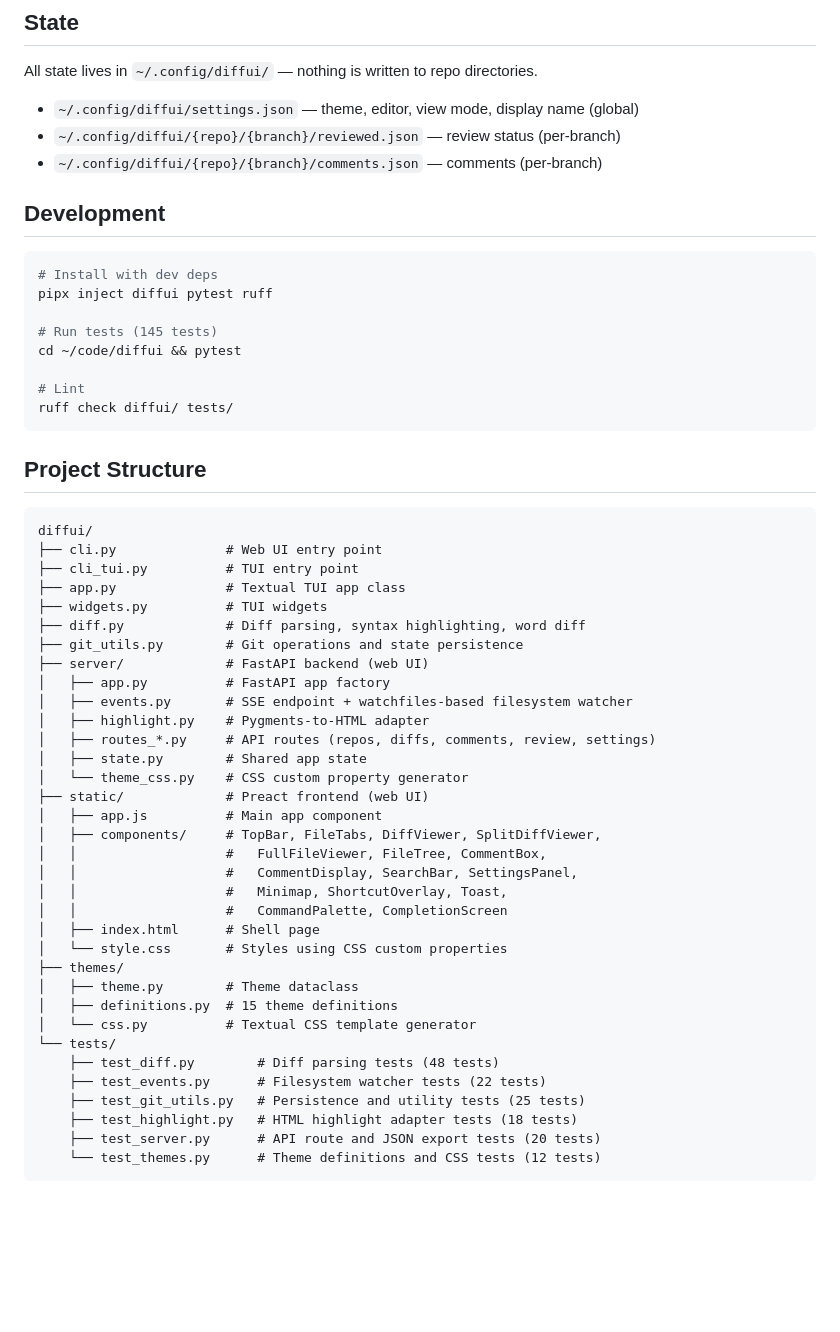
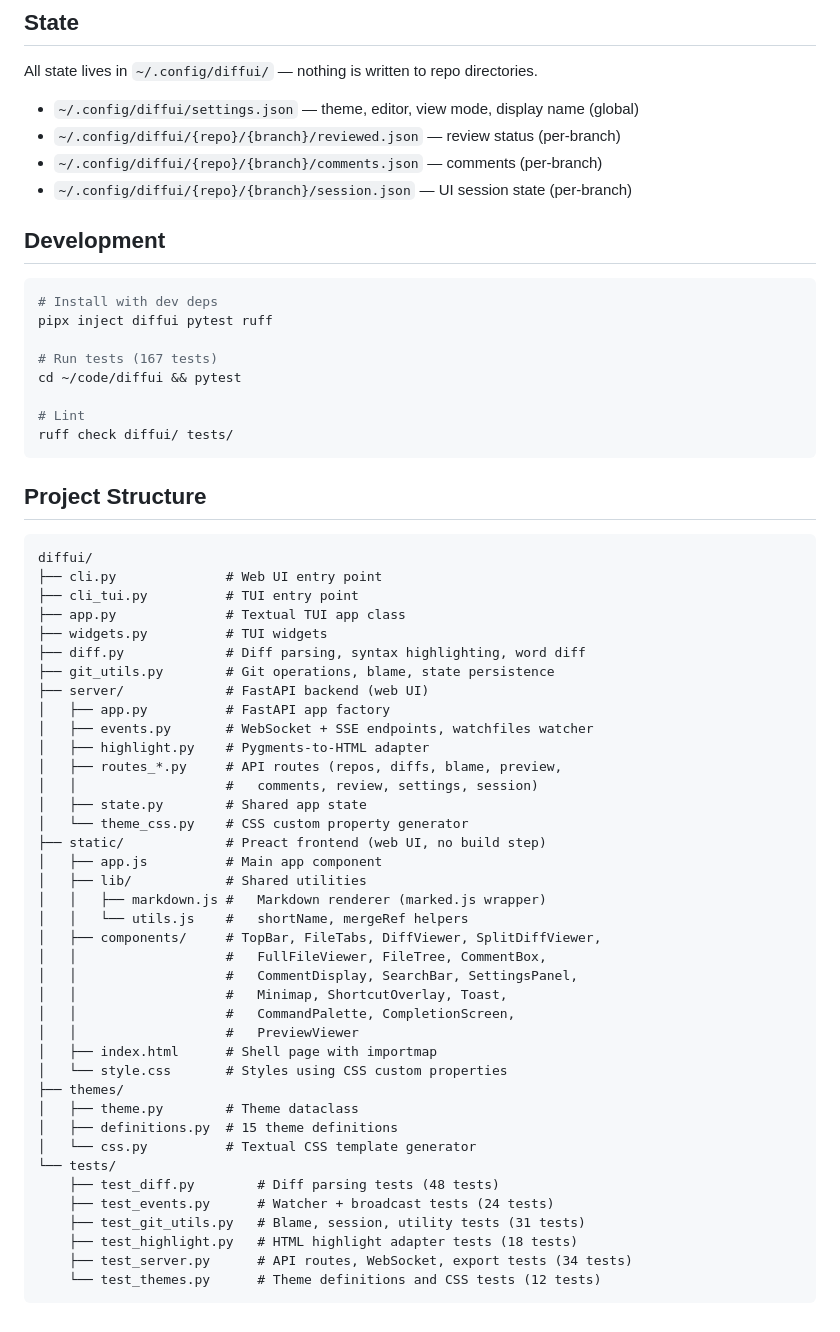
Before and after one commit to dgsienko/diffui, a Markdown page: README.md, the part around one of its changes. Drawn GitHub-style; blank space fills up the shorter version.

````diff
--- a/README.md
+++ b/README.md
@@ -126,6 +142,8 @@ directories.
   (per-branch)
 - `~/.config/diffui/{repo}/{branch}/comments.json` — comments
   (per-branch)
+- `~/.config/diffui/{repo}/{branch}/session.json` — UI session state
+  (per-branch)
 
 ## Development
 
@@ -133,7 +151,7 @@ directories.
 # Install with dev deps
 pipx inject diffui pytest ruff
 
-# Run tests (145 tests)
+# Run tests (167 tests)
 cd ~/code/diffui && pytest
 
 # Lint
@@ -149,22 +167,27 @@ diffui/
 ├── app.py              # Textual TUI app class
 ├── widgets.py          # TUI widgets
 ├── diff.py             # Diff parsing, syntax highlighting, word diff
-├── git_utils.py        # Git operations and state persistence
+├── git_utils.py        # Git operations, blame, state persistence
 ├── server/             # FastAPI backend (web UI)
 │   ├── app.py          # FastAPI app factory
-│   ├── events.py       # SSE endpoint + watchfiles-based filesystem watcher
+│   ├── events.py       # WebSocket + SSE endpoints, watchfiles watcher
 │   ├── highlight.py    # Pygments-to-HTML adapter
-│   ├── routes_*.py     # API routes (repos, diffs, comments, review, settings)
+│   ├── routes_*.py     # API routes (repos, diffs, blame, preview,
+│   │                   #   comments, review, settings, session)
 │   ├── state.py        # Shared app state
 │   └── theme_css.py    # CSS custom property generator
-├── static/             # Preact frontend (web UI)
+├── static/             # Preact frontend (web UI, no build step)
 │   ├── app.js          # Main app component
+│   ├── lib/            # Shared utilities
+│   │   ├── markdown.js #   Markdown renderer (marked.js wrapper)
+│   │   └── utils.js    #   shortName, mergeRef helpers
 │   ├── components/     # TopBar, FileTabs, DiffViewer, SplitDiffViewer,
 │   │                   #   FullFileViewer, FileTree, CommentBox,
 │   │                   #   CommentDisplay, SearchBar, SettingsPanel,
 │   │                   #   Minimap, ShortcutOverlay, Toast,
-│   │                   #   CommandPalette, CompletionScreen
-│   ├── index.html      # Shell page
+│   │                   #   CommandPalette, CompletionScreen,
+│   │                   #   PreviewViewer
+│   ├── index.html      # Shell page with importmap
 │   └── style.css       # Styles using CSS custom properties
 ├── themes/
 │   ├── theme.py        # Theme dataclass
@@ -172,9 +195,9 @@ diffui/
 │   └── css.py          # Textual CSS template generator
 └── tests/
     ├── test_diff.py        # Diff parsing tests (48 tests)
-    ├── test_events.py      # Filesystem watcher tests (22 tests)
-    ├── test_git_utils.py   # Persistence and utility tests (25 tests)
+    ├── test_events.py      # Watcher + broadcast tests (24 tests)
+    ├── test_git_utils.py   # Blame, session, utility tests (31 tests)
     ├── test_highlight.py   # HTML highlight adapter tests (18 tests)
-    ├── test_server.py      # API route and JSON export tests (20 tests)
+    ├── test_server.py      # API routes, WebSocket, export tests (34 tests)
     └── test_themes.py      # Theme definitions and CSS tests (12 tests)
 ```
````
Also changed, not shown: other parts of README.md (+28 -12 lines), CLAUDE.md (+78 -28 lines).
